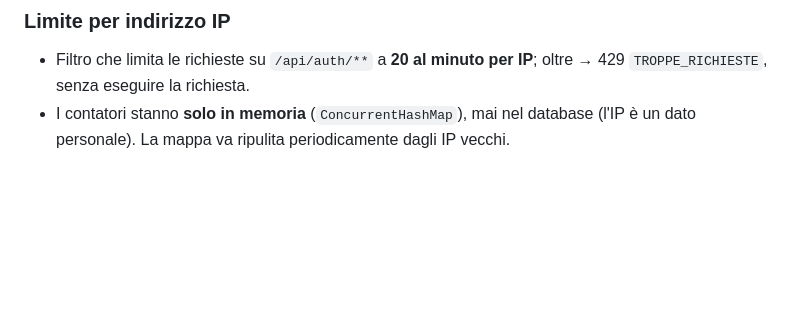
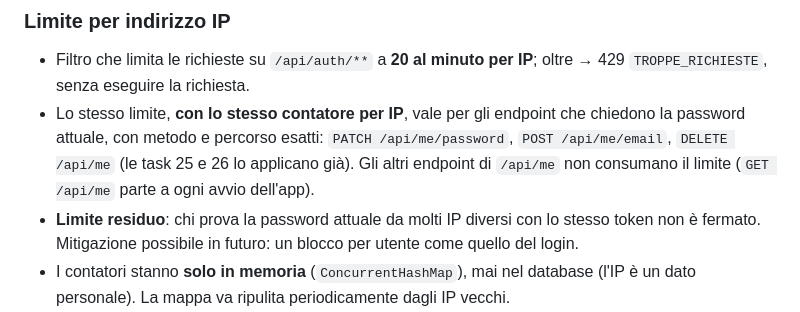
Before and after one commit to TheRedKardinal/QuackFit, a Markdown page: backend/CLAUDE.md, the part around the change. Drawn GitHub-style; blank space fills up the shorter version.

Commit message:
docs(utente): cambio password, ordine dei controlli e limite per IP

```diff
--- a/backend/CLAUDE.md
+++ b/backend/CLAUDE.md
@@ -193,6 +193,11 @@ Gestione centralizzata in `common/ExceptionsHandler` (`@RestControllerAdvice`).
 ### Limite per indirizzo IP
 - Filtro che limita le richieste su `/api/auth/**` a **20 al minuto per IP**; oltre → 429 `TROPPE_RICHIESTE`,
   senza eseguire la richiesta.
+- Lo stesso limite, **con lo stesso contatore per IP**, vale per gli endpoint che chiedono la password attuale, con
+  metodo e percorso esatti: `PATCH /api/me/password`, `POST /api/me/email`, `DELETE /api/me` (le task 25 e 26 lo
+  applicano già). Gli altri endpoint di `/api/me` non consumano il limite (`GET /api/me` parte a ogni avvio dell'app).
+- **Limite residuo**: chi prova la password attuale da molti IP diversi con lo stesso token non è fermato.
+  Mitigazione possibile in futuro: un blocco per utente come quello del login.
 - I contatori stanno **solo in memoria** (`ConcurrentHashMap`), mai nel database (l'IP è un dato personale).
   La mappa va ripulita periodicamente dagli IP vecchi.
 - Dietro il proxy di Render l'IP reale va letto da `X-Forwarded-For` (configurazione di Spring per gli header inoltrati).
```
Also changed, not shown: 1 other file.
